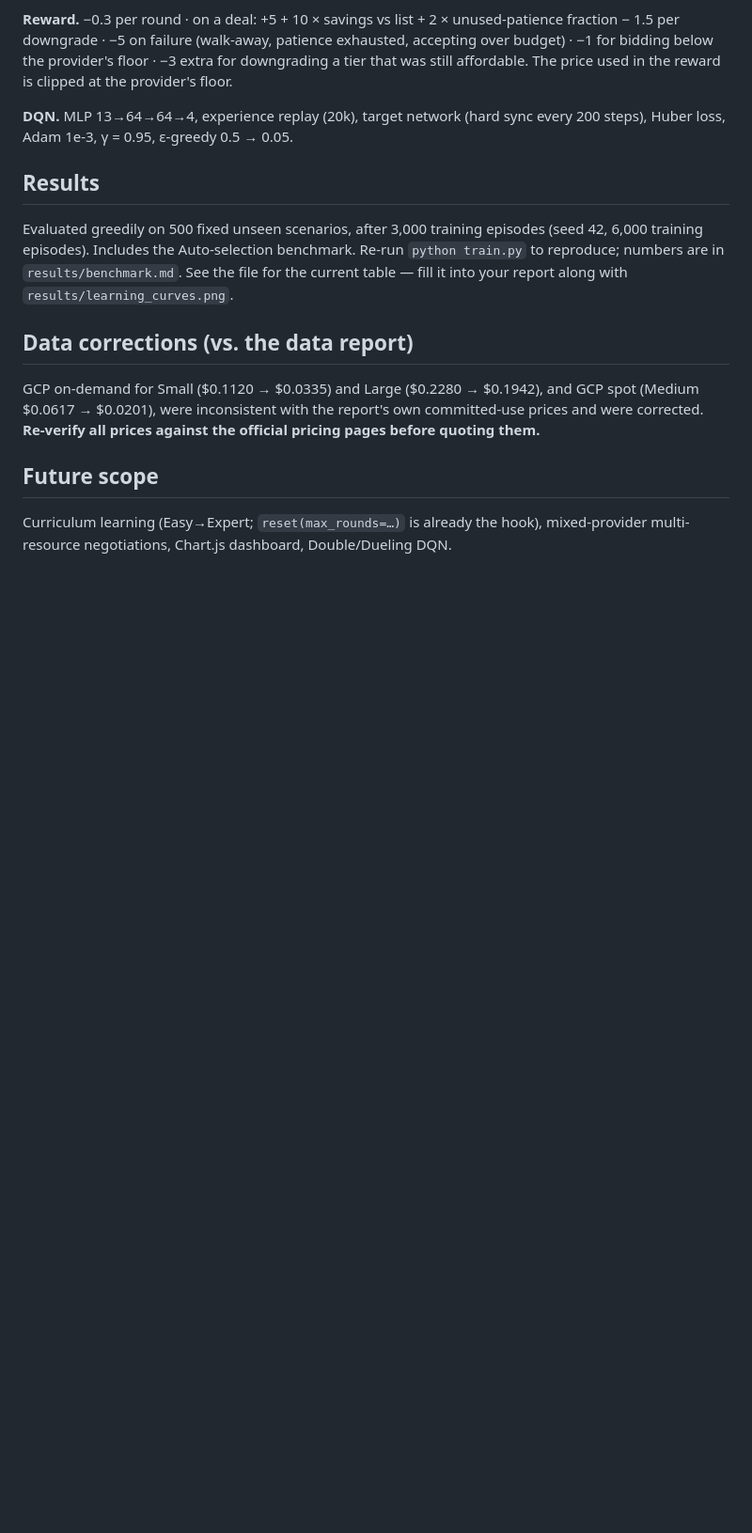
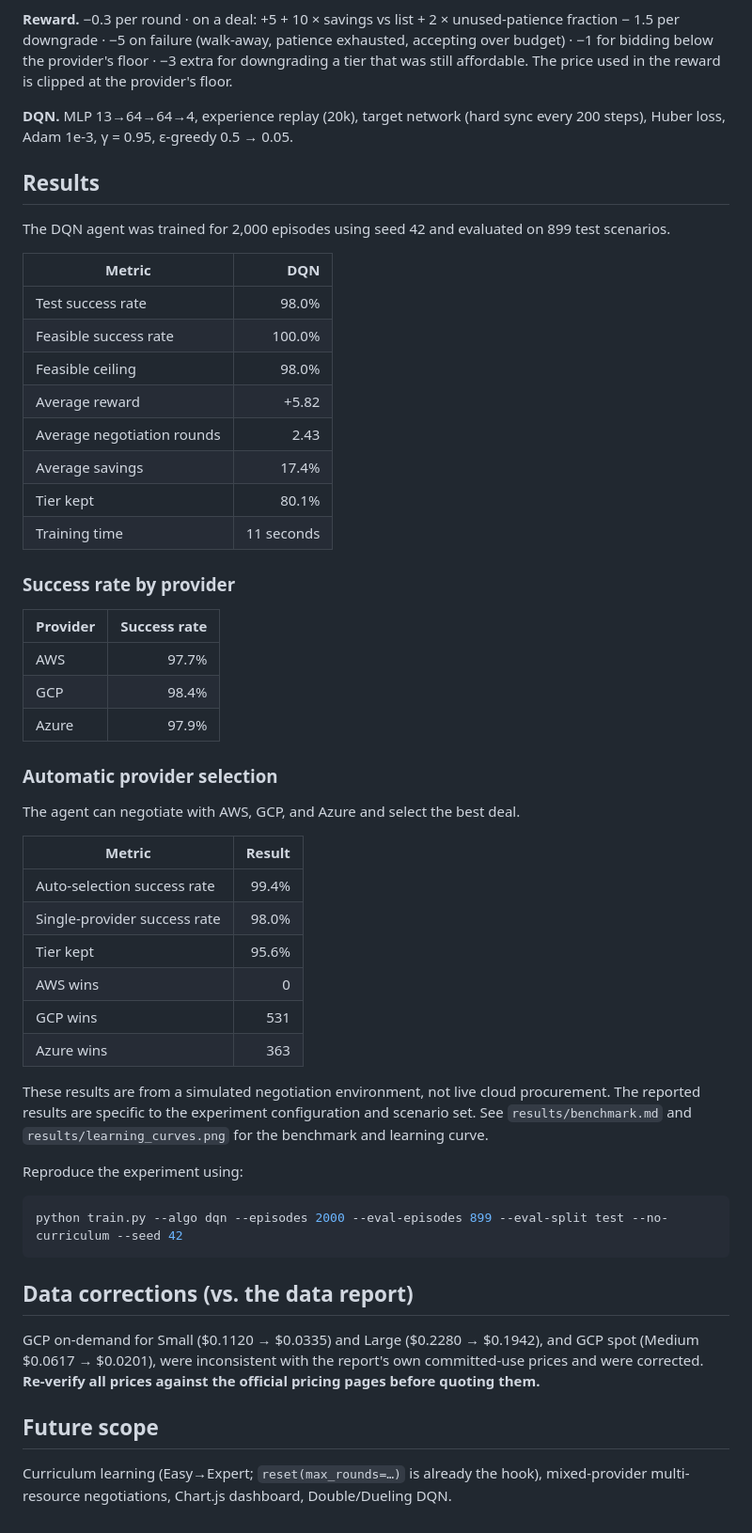
Before and after one commit to aryanchoudhary1008/Cloud_Resource_Negotiation_Agent, a Markdown page: cloud_negotiation_agent/README.md, the part around the change. Shown at 94% size. Drawn GitHub-style; blank space fills up the shorter version.

Commit message:
docs: update DQN benchmark results

````diff
--- a/cloud_negotiation_agent/README.md
+++ b/cloud_negotiation_agent/README.md
@@ -93,10 +93,48 @@ in the reward is clipped at the provider's floor.
 
 ## Results
 
-Evaluated greedily on 500 fixed unseen scenarios, after 3,000 training episodes
-(seed 42, 6,000 training episodes). Includes the Auto-selection benchmark. Re-run `python train.py` to reproduce; numbers are in `results/benchmark.md`.
-See the file for the current table — fill it into your report along with
-`results/learning_curves.png`.
+The DQN agent was trained for 2,000 episodes using seed 42 and evaluated on 899 test scenarios.
+
+| Metric | DQN |
+|---|---:|
+| Test success rate | 98.0% |
+| Feasible success rate | 100.0% |
+| Feasible ceiling | 98.0% |
+| Average reward | +5.82 |
+| Average negotiation rounds | 2.43 |
+| Average savings | 17.4% |
+| Tier kept | 80.1% |
+| Training time | 11 seconds |
+
+### Success rate by provider
+
+| Provider | Success rate |
+|---|---:|
+| AWS | 97.7% |
+| GCP | 98.4% |
+| Azure | 97.9% |
+
+### Automatic provider selection
+
+The agent can negotiate with AWS, GCP, and Azure and select the best deal.
+
+| Metric | Result |
+|---|---:|
+| Auto-selection success rate | 99.4% |
+| Single-provider success rate | 98.0% |
+| Tier kept | 95.6% |
+| AWS wins | 0 |
+| GCP wins | 531 |
+| Azure wins | 363 |
+
+These results are from a simulated negotiation environment, not live cloud procurement. The reported results are specific to the experiment configuration and scenario set. See `results/benchmark.md` and `results/learning_curves.png` for the benchmark and learning curve.
+
+Reproduce the experiment using:
+
+```bash
+python train.py --algo dqn --episodes 2000 --eval-episodes 899 --eval-split test --no-curriculum --seed 42
+```
+
 
 ## Data corrections (vs. the data report)
 GCP on-demand for Small ($0.1120 → $0.0335) and Large ($0.2280 → $0.1942),
````
